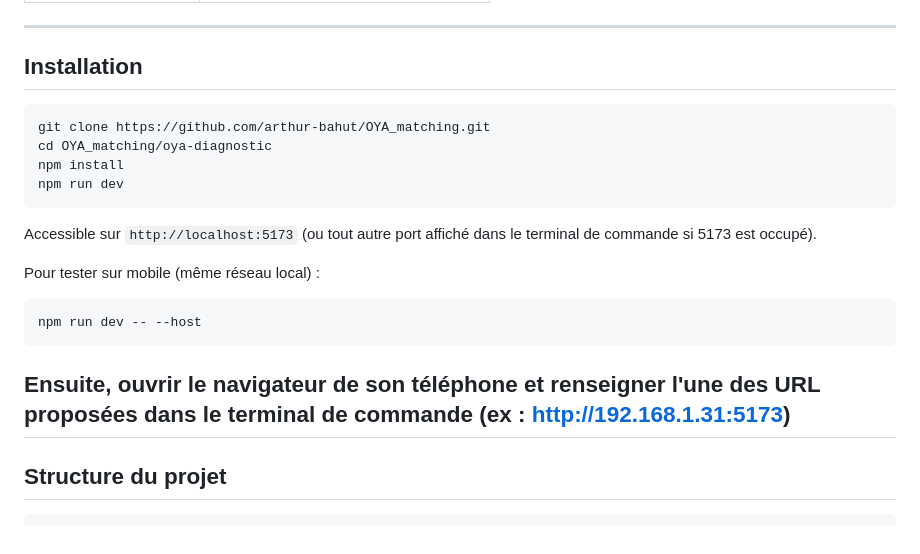
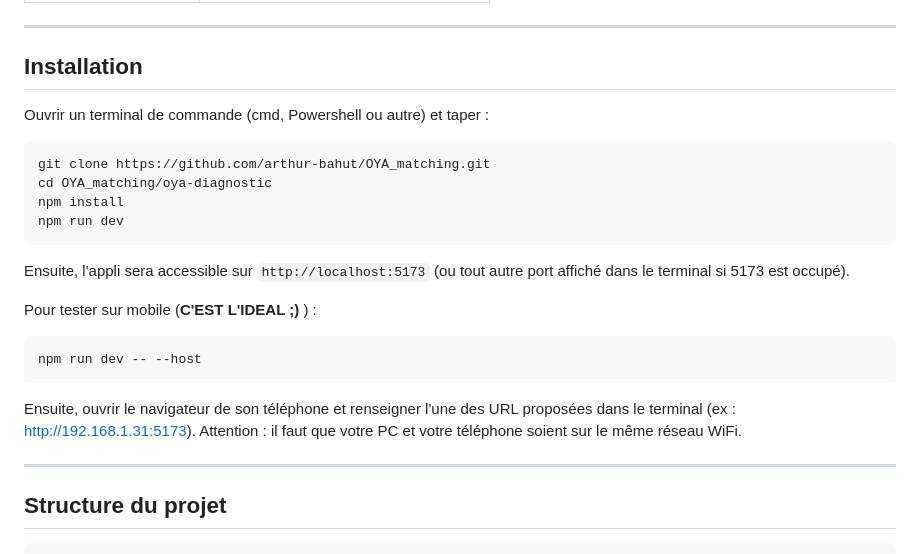
Before and after one commit to arthur-bahut/OYA_matching, a Markdown page: README.md, the part around the change. Drawn GitHub-style.

Commit message:
Update README with clearer installation and testing steps
Clarified instructions for accessing the app and testing on mobile.

````diff
--- a/README.md
+++ b/README.md
@@ -35,6 +35,8 @@ Aucune IAG présente dans l'application.
 
 ## Installation
 
+Ouvrir un terminal de commande (cmd, Powershell ou autre) et taper :
+
 ```bash
 git clone https://github.com/arthur-bahut/OYA_matching.git
 cd OYA_matching/oya-diagnostic
@@ -42,14 +44,17 @@ npm install
 npm run dev
 ```
 
-Accessible sur `http://localhost:5173` (ou tout autre port affiché dans le terminal de commande si 5173 est occupé).
+Ensuite, l'appli sera accessible sur `http://localhost:5173` (ou tout autre port affiché dans le terminal si 5173 est occupé).
 
-Pour tester sur mobile (même réseau local) :
+Pour tester sur mobile (**C'EST L'IDEAL ;)** ) :
 
 ```bash
 npm run dev -- --host
 ```
-Ensuite, ouvrir le navigateur de son téléphone et renseigner l'une des URL proposées dans le terminal de commande (ex : http://192.168.1.31:5173)
+
+Ensuite, ouvrir le navigateur de son téléphone et renseigner l'une des URL proposées dans le terminal (ex : http://192.168.1.31:5173).
+Attention : il faut que votre PC et votre téléphone soient sur le même réseau WiFi.
+
 ---
 
 ## Structure du projet
````
